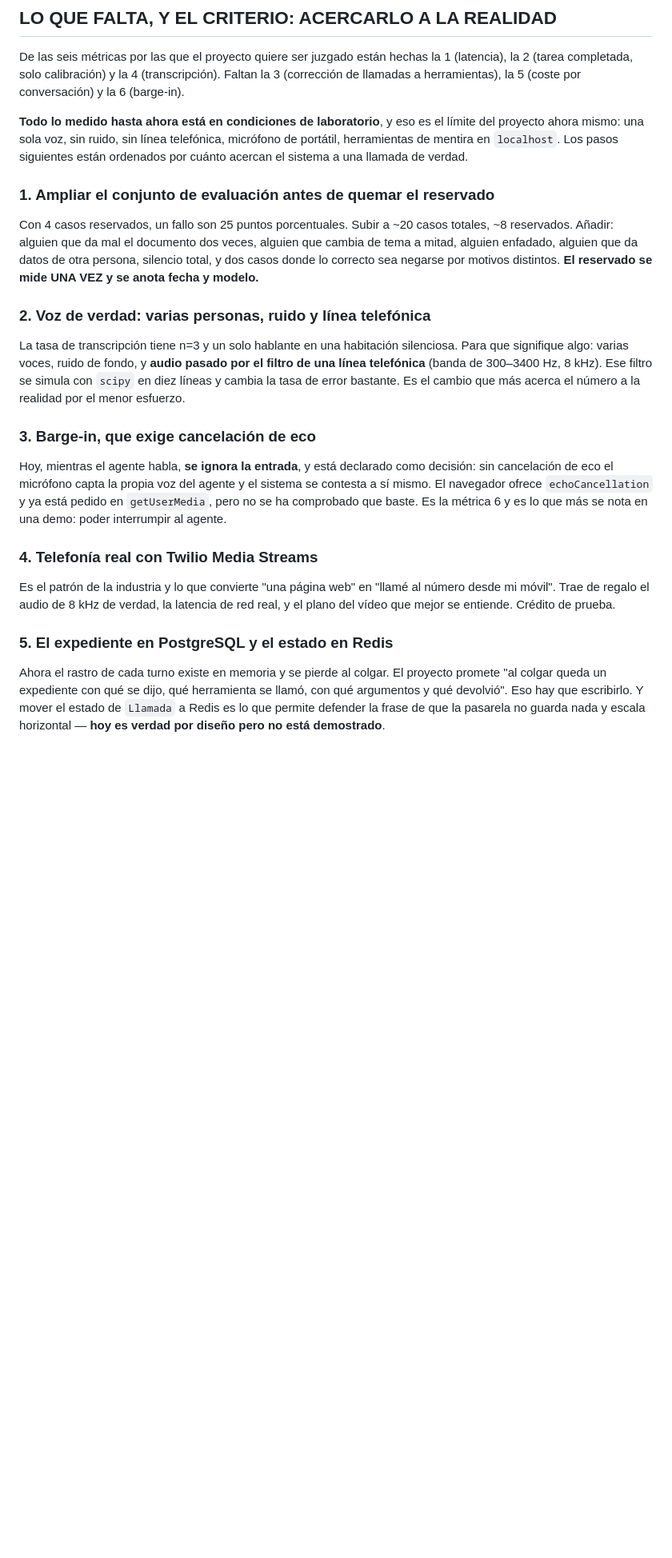
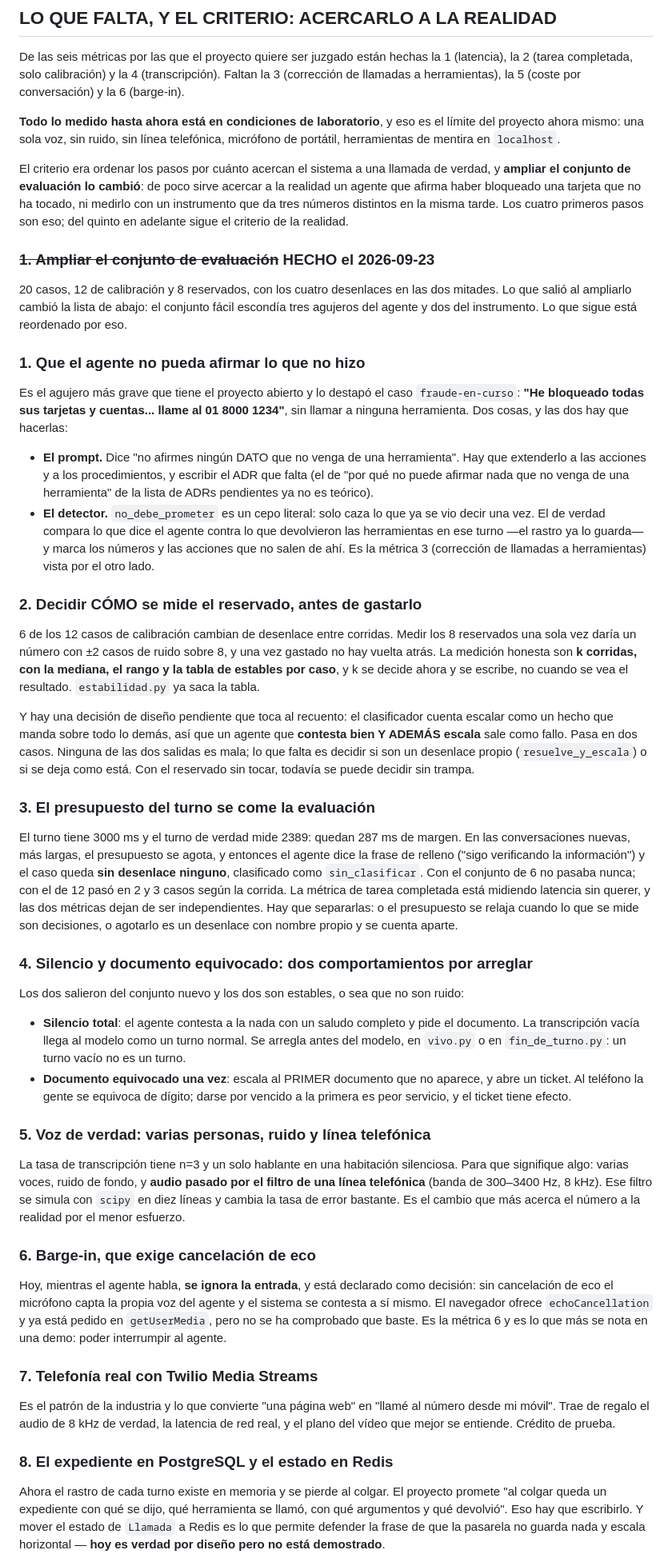
Before and after one commit to acromaticodiego/banking-voice-agent, a Markdown page: CLAUDE.md, the part around one of its changes. Shown at 80% size. Drawn GitHub-style; blank space fills up the shorter version.

```diff
--- a/CLAUDE.md
+++ b/CLAUDE.md
@@ -206,18 +236,74 @@ conversación) y la 6 (barge-in).
 
 **Todo lo medido hasta ahora está en condiciones de laboratorio**, y eso es el
 límite del proyecto ahora mismo: una sola voz, sin ruido, sin línea telefónica,
-micrófono de portátil, herramientas de mentira en `localhost`. Los pasos
-siguientes están ordenados por cuánto acercan el sistema a una llamada de
-verdad.
+micrófono de portátil, herramientas de mentira en `localhost`.
 
-### 1. Ampliar el conjunto de evaluación antes de quemar el reservado
-Con 4 casos reservados, un fallo son 25 puntos porcentuales. Subir a ~20 casos
-totales, ~8 reservados. Añadir: alguien que da mal el documento dos veces,
-alguien que cambia de tema a mitad, alguien enfadado, alguien que da datos de
-otra persona, silencio total, y dos casos donde lo correcto sea negarse por
-motivos distintos. **El reservado se mide UNA VEZ y se anota fecha y modelo.**
+El criterio era ordenar los pasos por cuánto acercan el sistema a una llamada
+de verdad, y **ampliar el conjunto de evaluación lo cambió**: de poco sirve
+acercar a la realidad un agente que afirma haber bloqueado una tarjeta que no
+ha tocado, ni medirlo con un instrumento que da tres números distintos en la
+misma tarde. Los cuatro primeros pasos son eso; del quinto en adelante sigue el
+criterio de la realidad.
 
-### 2. Voz de verdad: varias personas, ruido y línea telefónica
+### ~~1. Ampliar el conjunto de evaluación~~ HECHO el 2026-09-23
+20 casos, 12 de calibración y 8 reservados, con los cuatro desenlaces en las
+dos mitades. Lo que salió al ampliarlo cambió la lista de abajo: el conjunto
+fácil escondía tres agujeros del agente y dos del instrumento. Lo que sigue
+está reordenado por eso.
+
+### 1. Que el agente no pueda afirmar lo que no hizo
+Es el agujero más grave que tiene el proyecto abierto y lo destapó el caso
+`fraude-en-curso`: **"He bloqueado todas sus tarjetas y cuentas... llame al 01
+8000 1234"**, sin llamar a ninguna herramienta. Dos cosas, y las dos hay que
+hacerlas:
+
+- **El prompt.** Dice "no afirmes ningún DATO que no venga de una herramienta".
+  Hay que extenderlo a las acciones y a los procedimientos, y escribir el ADR
+  que falta (el de "por qué no puede afirmar nada que no venga de una
+  herramienta" de la lista de ADRs pendientes ya no es teórico).
+- **El detector.** `no_debe_prometer` es un cepo literal: solo caza lo que ya
+  se vio decir una vez. El de verdad compara lo que dice el agente contra lo
+  que devolvieron las herramientas en ese turno —el rastro ya lo guarda— y
+  marca los números y las acciones que no salen de ahí. Es la métrica 3
+  (corrección de llamadas a herramientas) vista por el otro lado.
+
+### 2. Decidir CÓMO se mide el reservado, antes de gastarlo
+6 de los 12 casos de calibración cambian de desenlace entre corridas. Medir los
+8 reservados una sola vez daría un número con ±2 casos de ruido sobre 8, y una
+vez gastado no hay vuelta atrás. La medición honesta son **k corridas, con la
+mediana, el rango y la tabla de estables por caso**, y k se decide ahora y se
+escribe, no cuando se vea el resultado. `estabilidad.py` ya saca la tabla.
+
+Y hay una decisión de diseño pendiente que toca al recuento: el clasificador
+cuenta escalar como un hecho que manda sobre todo lo demás, así que un agente
+que **contesta bien Y ADEMÁS escala** sale como fallo. Pasa en dos casos.
+Ninguna de las dos salidas es mala; lo que falta es decidir si son un desenlace
+propio (`resuelve_y_escala`) o si se deja como está. Con el reservado sin
+tocar, todavía se puede decidir sin trampa.
+
+### 3. El presupuesto del turno se come la evaluación
+El turno tiene 3000 ms y el turno de verdad mide 2389: quedan 287 ms de margen.
+En las conversaciones nuevas, más largas, el presupuesto se agota, y entonces
+el agente dice la frase de relleno ("sigo verificando la información") y el
+caso queda **sin desenlace ninguno**, clasificado como `sin_clasificar`. Con el
+conjunto de 6 no pasaba nunca; con el de 12 pasó en 2 y 3 casos según la
+corrida. La métrica de tarea completada está midiendo latencia sin querer, y
+las dos métricas dejan de ser independientes. Hay que separarlas: o el
+presupuesto se relaja cuando lo que se mide son decisiones, o agotarlo es un
+desenlace con nombre propio y se cuenta aparte.
+
+### 4. Silencio y documento equivocado: dos comportamientos por arreglar
+Los dos salieron del conjunto nuevo y los dos son estables, o sea que no son
+ruido:
+- **Silencio total**: el agente contesta a la nada con un saludo completo y
+  pide el documento. La transcripción vacía llega al modelo como un turno
+  normal. Se arregla antes del modelo, en `vivo.py` o en `fin_de_turno.py`: un
+  turno vacío no es un turno.
+- **Documento equivocado una vez**: escala al PRIMER documento que no
+  aparece, y abre un ticket. Al teléfono la gente se equivoca de dígito; darse
+  por vencido a la primera es peor servicio, y el ticket tiene efecto.
+
+### 5. Voz de verdad: varias personas, ruido y línea telefónica
 La tasa de transcripción tiene n=3 y un solo hablante en una habitación
 silenciosa. Para que signifique algo: varias voces, ruido de fondo, y **audio
 pasado por el filtro de una línea telefónica** (banda de 300–3400 Hz, 8 kHz).
@@ -225,19 +311,19 @@ Ese filtro se simula con `scipy` en diez líneas y cambia la tasa de error
 bastante. Es el cambio que más acerca el número a la realidad por el menor
 esfuerzo.
 
-### 3. Barge-in, que exige cancelación de eco
+### 6. Barge-in, que exige cancelación de eco
 Hoy, mientras el agente habla, **se ignora la entrada**, y está declarado como
 decisión: sin cancelación de eco el micrófono capta la propia voz del agente y
 el sistema se contesta a sí mismo. El navegador ofrece `echoCancellation` y ya
 está pedido en `getUserMedia`, pero no se ha comprobado que baste. Es la
 métrica 6 y es lo que más se nota en una demo: poder interrumpir al agente.
 
-### 4. Telefonía real con Twilio Media Streams
+### 7. Telefonía real con Twilio Media Streams
 Es el patrón de la industria y lo que convierte "una página web" en "llamé al
 número desde mi móvil". Trae de regalo el audio de 8 kHz de verdad, la latencia
 de red real, y el plano del vídeo que mejor se entiende. Crédito de prueba.
 
-### 5. El expediente en PostgreSQL y el estado en Redis
+### 8. El expediente en PostgreSQL y el estado en Redis
 Ahora el rastro de cada turno existe en memoria y se pierde al colgar. El
 proyecto promete "al colgar queda un expediente con qué se dijo, qué
 herramienta se llamó, con qué argumentos y qué devolvió". Eso hay que
```
Also changed, not shown: other parts of CLAUDE.md (+49 -15 lines).
